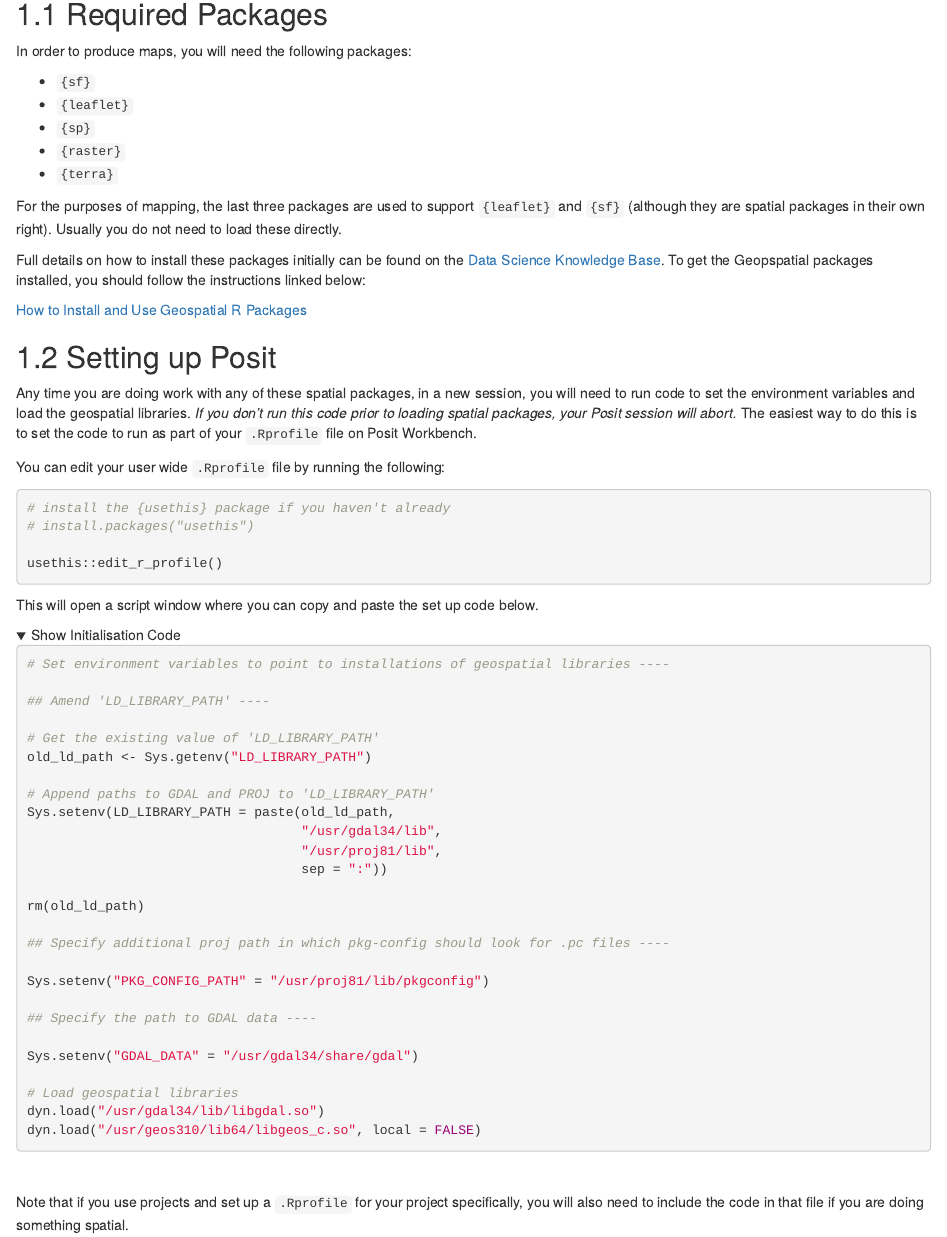
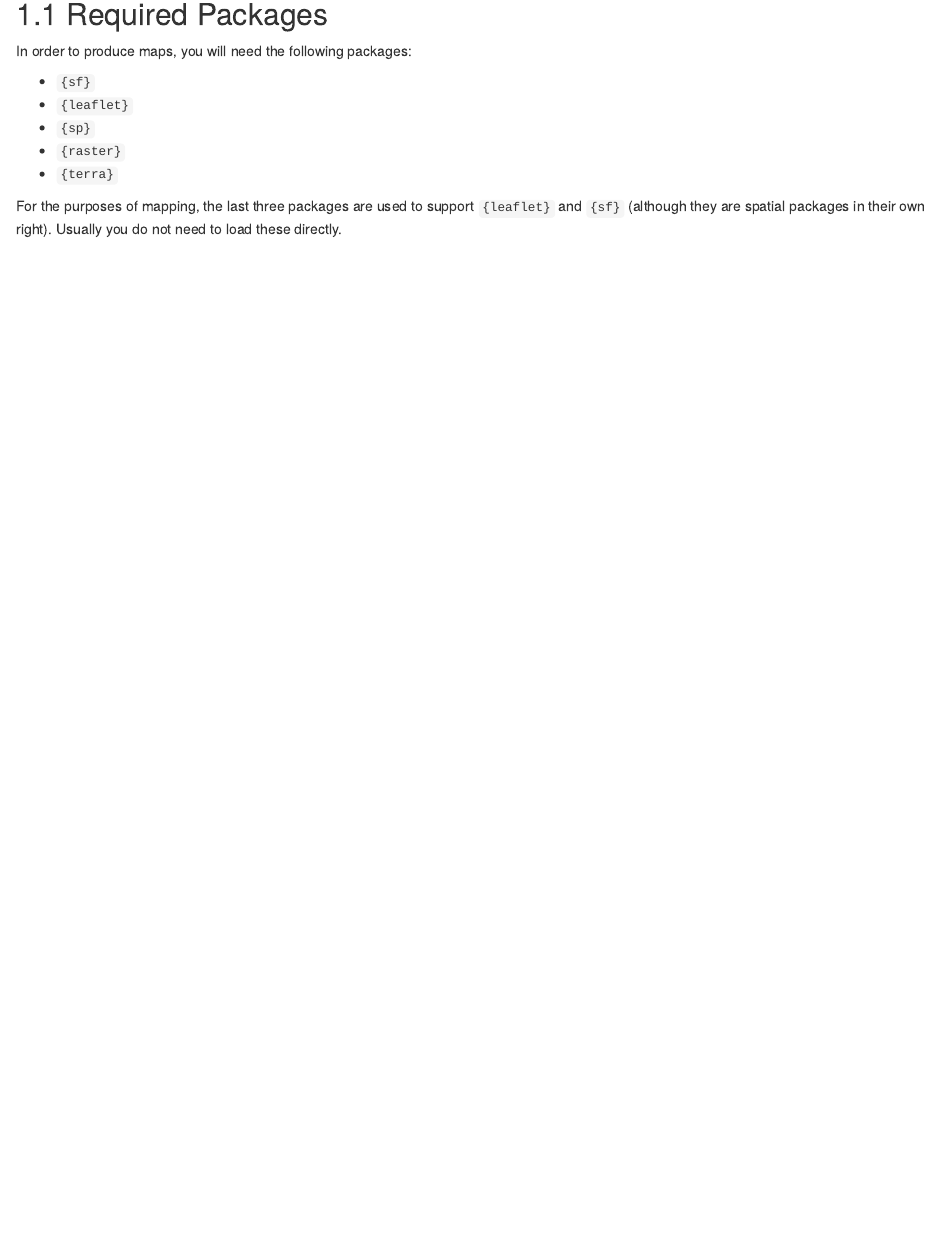
Before and after one commit to Public-Health-Scotland/getting-started-with-mapping, an R Markdown document (03-posit-setup.Rmd): the page in a window 1100 px wide, from 160 px down. Rendered offline with R 4.5, knitr and Pandoc, with nearby package versions; folded parts are opened; drawn as R Markdown's standard HTML page in place of the format the file asks for.

Commit message:
Update posit setup section removing installation guidance and workaround code no longer required for working with geospatial packages

````diff
--- a/03-posit-setup.Rmd
+++ b/03-posit-setup.Rmd
@@ -13,61 +13,3 @@ In order to produce maps, you will need the following packages:
 - `{terra}`
 
 For the purposes of mapping, the last three packages are used to support `{leaflet}` and `{sf}` (although they are spatial packages in their own right). Usually you do not need to load these directly.
-
-Full details on how to install these packages initially can be found on the [Data Science Knowledge Base](https://public-health-scotland.github.io/knowledge-base/). To get the Geopspatial packages installed, you should follow the instructions linked below:
-
-[How to Install and Use Geospatial R Packages](https://public-health-scotland.github.io/knowledge-base/docs/Posit%20Infrastructure?doc=How%20to%20Install%20and%20Use%20Geospatial%20R%20Packages.md)
-
-## Setting up Posit
-
-Any time you are doing work with any of these spatial packages, in a new session, you will need to run code to set the environment variables and load the geospatial libraries. *If you don't run this code prior to loading spatial packages, your Posit session will abort.* The easiest way to do this is to set the code to run as part of your `.Rprofile` file on Posit Workbench.
-
-You can edit your user wide `.Rprofile` file by running the following:
-
-```{r eval = FALSE}
-# install the {usethis} package if you haven't already
-# install.packages("usethis")
-
-usethis::edit_r_profile()
-```
-
-This will open a script window where you can copy and paste the set up code below.
-
-<details>
-  <summary>Show Initialisation Code</summary>
-
-```{r eval = FALSE}
-# Set environment variables to point to installations of geospatial libraries ----
-
-## Amend 'LD_LIBRARY_PATH' ----
-
-# Get the existing value of 'LD_LIBRARY_PATH'
-old_ld_path <- Sys.getenv("LD_LIBRARY_PATH")
-
-# Append paths to GDAL and PROJ to 'LD_LIBRARY_PATH'
-Sys.setenv(LD_LIBRARY_PATH = paste(old_ld_path,
-                                   "/usr/gdal34/lib",
-                                   "/usr/proj81/lib",
-                                   sep = ":"))
-
-rm(old_ld_path)
-
-## Specify additional proj path in which pkg-config should look for .pc files ----
-
-Sys.setenv("PKG_CONFIG_PATH" = "/usr/proj81/lib/pkgconfig")
-
-## Specify the path to GDAL data ----
-
-Sys.setenv("GDAL_DATA" = "/usr/gdal34/share/gdal")
-
-# Load geospatial libraries
-dyn.load("/usr/gdal34/lib/libgdal.so")
-dyn.load("/usr/geos310/lib64/libgeos_c.so", local = FALSE)
-
-```
-
-</details>
-
-<br>
-
-Note that if you use projects and set up a `.Rprofile` for your project specifically, you will also need to include the code in that file if you are doing something spatial.
````
